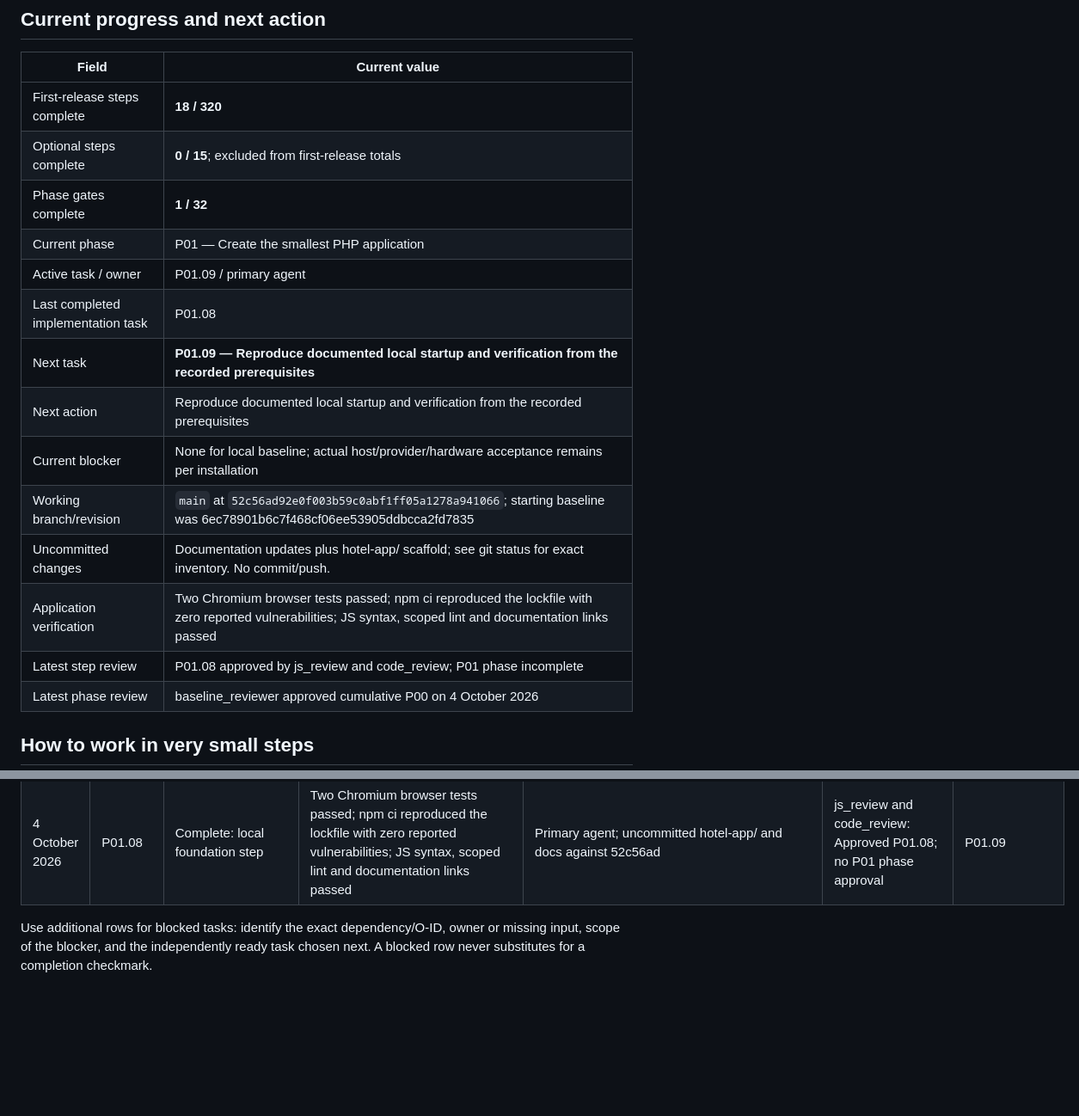
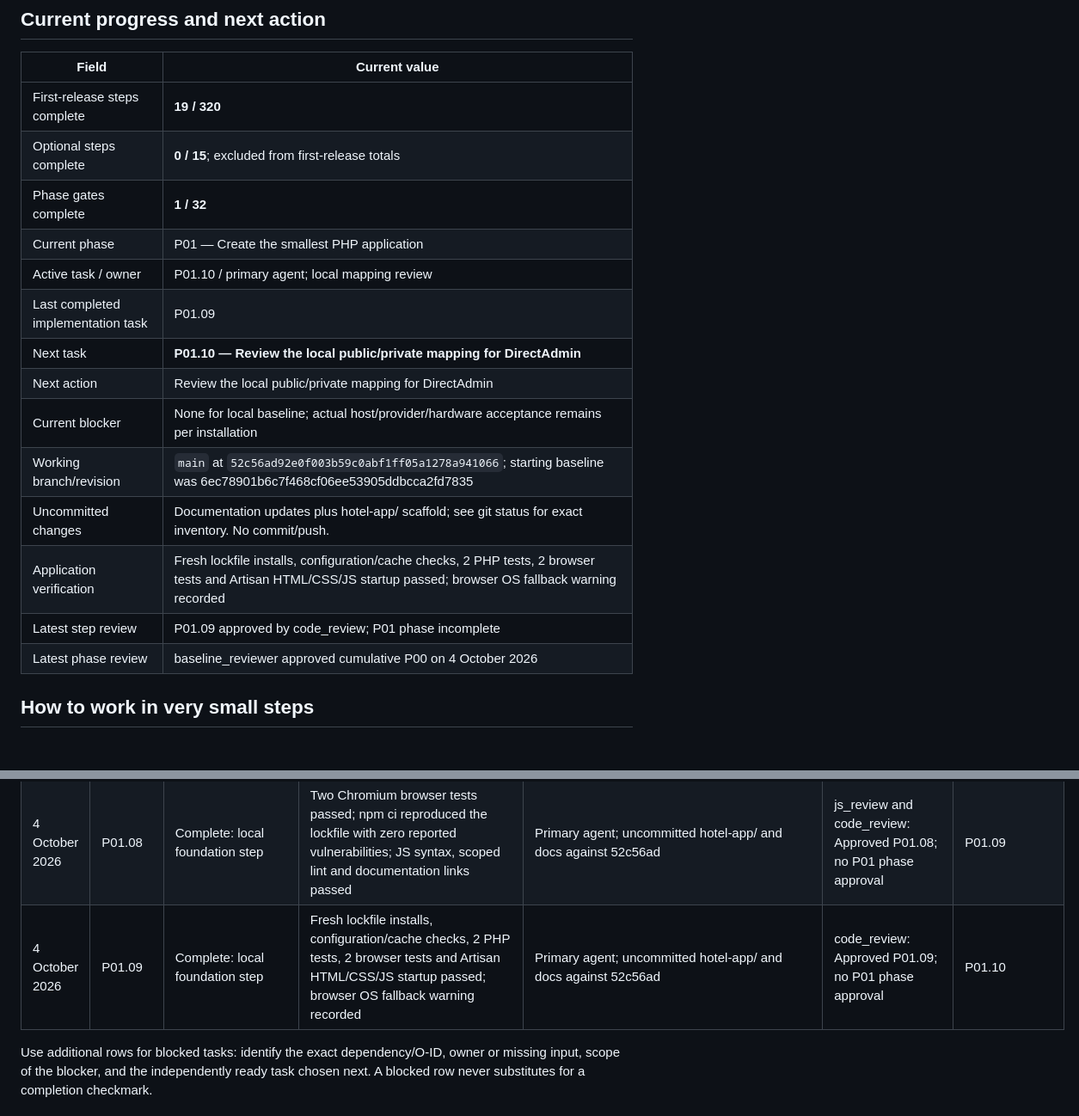
Before and after one commit to muhammadkmussa-cloud/Hotel-System, a Markdown page: delivery/01-build-plan.md, 2 parts joined by grey strips. Shown at 86% size. GitHub-like rendering; blank space fills up the shorter version.

```diff
--- a/delivery/01-build-plan.md
+++ b/delivery/01-build-plan.md
@@ -8,19 +8,19 @@ Confirmed stack: **PHP with Laravel · HTML/CSS/JavaScript · MySQL · DirectAdm
 
 | Field | Current value |
 |---|---|
-| First-release steps complete | **18 / 320** |
+| First-release steps complete | **19 / 320** |
 | Optional steps complete | **0 / 15**; excluded from first-release totals |
 | Phase gates complete | **1 / 32** |
 | Current phase | P01 — Create the smallest PHP application |
-| Active task / owner | P01.09 / primary agent |
-| Last completed implementation task | P01.08 |
-| Next task | **P01.09 — Reproduce documented local startup and verification from the recorded prerequisites** |
-| Next action | Reproduce documented local startup and verification from the recorded prerequisites |
+| Active task / owner | P01.10 / primary agent; local mapping review |
+| Last completed implementation task | P01.09 |
+| Next task | **P01.10 — Review the local public/private mapping for DirectAdmin** |
+| Next action | Review the local public/private mapping for DirectAdmin |
 | Current blocker | None for local baseline; actual host/provider/hardware acceptance remains per installation |
 | Working branch/revision | `main` at `52c56ad92e0f003b59c0abf1ff05a1278a941066`; starting baseline was 6ec78901b6c7f468cf06ee53905ddbcca2fd7835 |
 | Uncommitted changes | Documentation updates plus hotel-app/ scaffold; see git status for exact inventory. No commit/push. |
-| Application verification | Two Chromium browser tests passed; npm ci reproduced the lockfile with zero reported vulnerabilities; JS syntax, scoped lint and documentation links passed |
-| Latest step review | P01.08 approved by js_review and code_review; P01 phase incomplete |
+| Application verification | Fresh lockfile installs, configuration/cache checks, 2 PHP tests, 2 browser tests and Artisan HTML/CSS/JS startup passed; browser OS fallback warning recorded |
+| Latest step review | P01.09 approved by code_review; P01 phase incomplete |
 | Latest phase review | baseline_reviewer approved cumulative P00 on 4 October 2026 |
 
 ## How to work in very small steps
@@ -1090,6 +1090,7 @@ Append one row per completed parent task (or a concise group only if every liste
 | 4 October 2026 | P01.06 | Complete: local foundation step | 24 Git exclusions and 13 source inclusions verified; no ignored files indexed; prior 6 HTTP and browser asset checks passed | Primary agent; uncommitted hotel-app/ and docs against 52c56ad | code_review: Approved P01.06; no P01 phase approval | P01.07 |
 | 4 October 2026 | P01.07 | Complete: local foundation step | PHPUnit 12.5.37 passed 2 tests covering 16 configuration scenarios and 6 HTTP groups; Composer platform and advisory checks passed | Primary agent; uncommitted hotel-app/ and docs against 52c56ad | php_review and code_review: Approved P01.07; no P01 phase approval | P01.08 |
 | 4 October 2026 | P01.08 | Complete: local foundation step | Two Chromium browser tests passed; npm ci reproduced the lockfile with zero reported vulnerabilities; JS syntax, scoped lint and documentation links passed | Primary agent; uncommitted hotel-app/ and docs against 52c56ad | js_review and code_review: Approved P01.08; no P01 phase approval | P01.09 |
+| 4 October 2026 | P01.09 | Complete: local foundation step | Fresh lockfile installs, configuration/cache checks, 2 PHP tests, 2 browser tests and Artisan HTML/CSS/JS startup passed; browser OS fallback warning recorded | Primary agent; uncommitted hotel-app/ and docs against 52c56ad | code_review: Approved P01.09; no P01 phase approval | P01.10 |
 
 Use additional rows for blocked tasks: identify the exact dependency/O-ID, owner or missing input, scope of the blocker, and the independently ready task chosen next. A blocked row never substitutes for a completion checkmark.
 
```
Also changed, not shown: other parts of delivery/01-build-plan.md (+11 -11 lines), README.md (+7 -7 lines).
